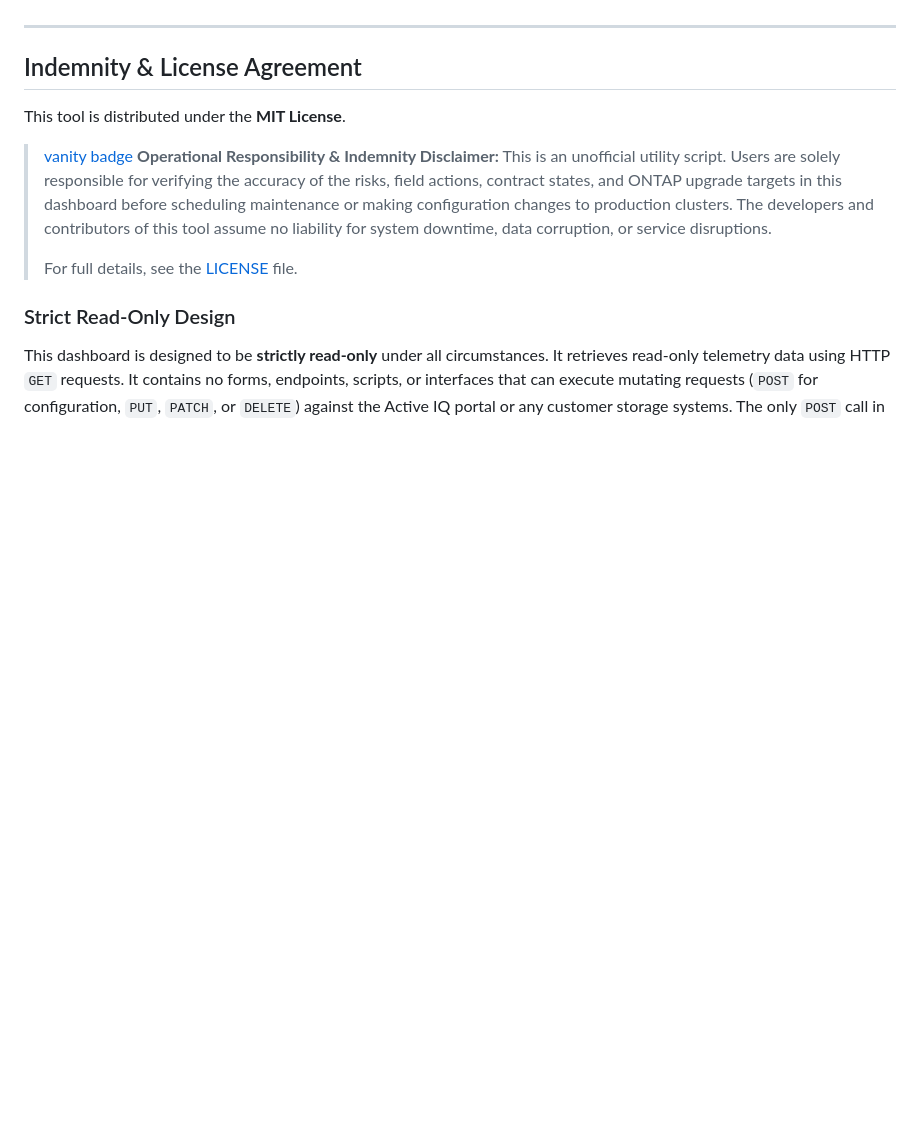
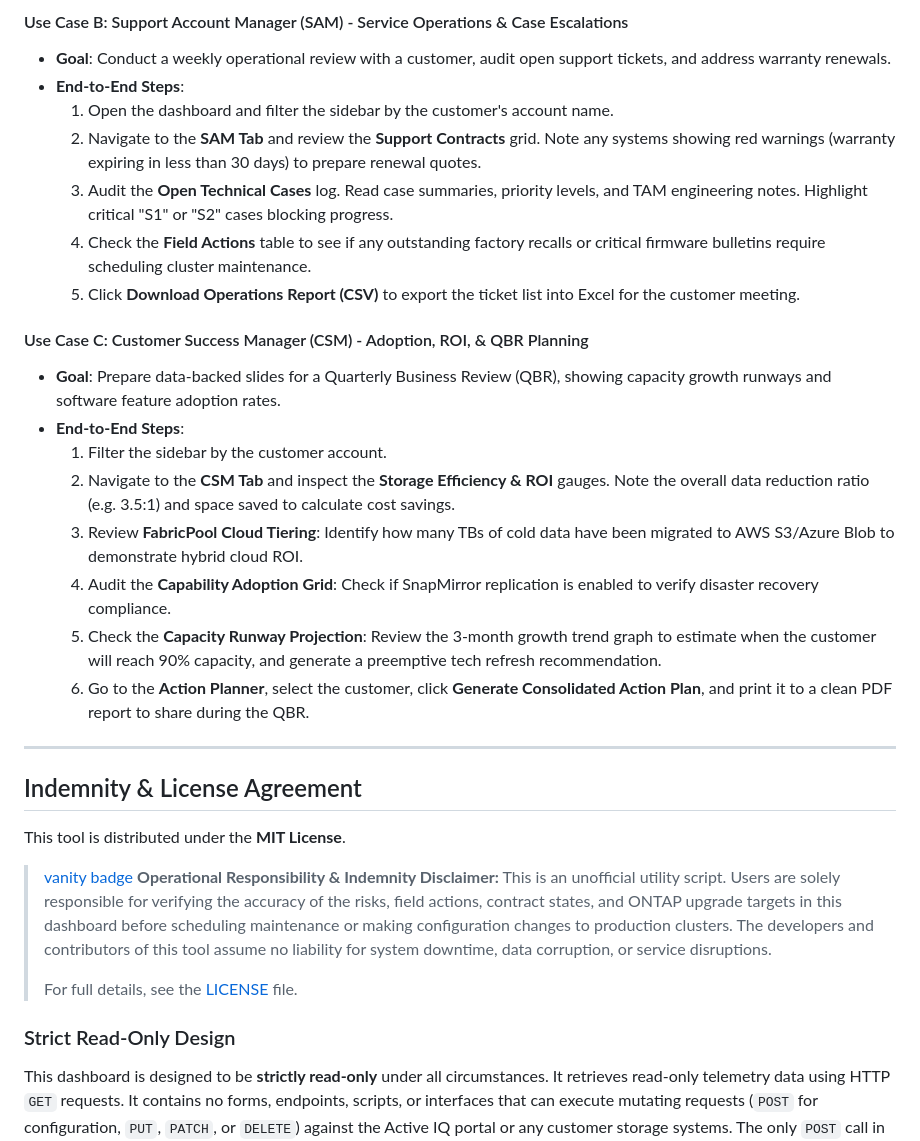
Before and after one commit to ebeauzec/AIQscraper, a Markdown page: README.md, the part around one of its changes. Rendered like a GitHub page; blank space fills up the shorter version.

```diff
--- a/README.md
+++ b/README.md
@@ -109,3 +145,22 @@ When presenting the generated **Executive Action Plans** to customers, account t
+#### Use Case B: Support Account Manager (SAM) - Service Operations & Case Escalations
+* **Goal**: Conduct a weekly operational review with a customer, audit open support tickets, and address warranty renewals.
+* **End-to-End Steps**:
+  1. Open the dashboard and filter the sidebar by the customer's account name.
+  2. Navigate to the **SAM Tab** and review the **Support Contracts** grid. Note any systems showing red warnings (warranty expiring in less than 30 days) to prepare renewal quotes.
+  3. Audit the **Open Technical Cases** log. Read case summaries, priority levels, and TAM engineering notes. Highlight critical "S1" or "S2" cases blocking progress.
+  4. Check the **Field Actions** table to see if any outstanding factory recalls or critical firmware bulletins require scheduling cluster maintenance.
+  5. Click **Download Operations Report (CSV)** to export the ticket list into Excel for the customer meeting.
+
+#### Use Case C: Customer Success Manager (CSM) - Adoption, ROI, & QBR Planning
+* **Goal**: Prepare data-backed slides for a Quarterly Business Review (QBR), showing capacity growth runways and software feature adoption rates.
+* **End-to-End Steps**:
+  1. Filter the sidebar by the customer account.
+  2. Navigate to the **CSM Tab** and inspect the **Storage Efficiency & ROI** gauges. Note the overall data reduction ratio (e.g. 3.5:1) and space saved to calculate cost savings.
+  3. Review **FabricPool Cloud Tiering**: Identify how many TBs of cold data have been migrated to AWS S3/Azure Blob to demonstrate hybrid cloud ROI.
+  4. Audit the **Capability Adoption Grid**: Check if SnapMirror replication is enabled to verify disaster recovery compliance.
+  5. Check the **Capacity Runway Projection**: Review the 3-month growth trend graph to estimate when the customer will reach 90% capacity, and generate a preemptive tech refresh recommendation.
+  6. Go to the **Action Planner**, select the customer, click **Generate Consolidated Action Plan**, and print it to a clean PDF report to share during the QBR.
+
 ---
 
 ## Indemnity & License Agreement
```
Also changed, not shown: other parts of README.md (+36 -0 lines).
